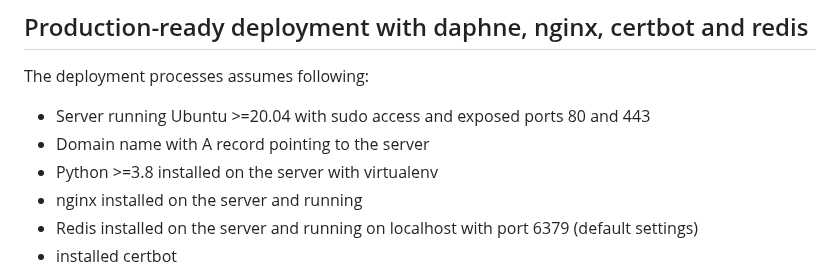
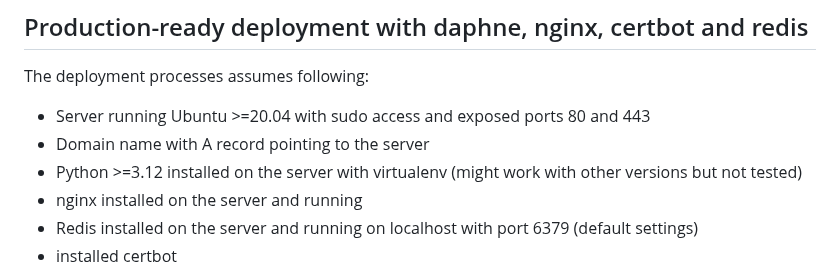
Before and after one commit to ls2716/CommunicationServer, a Markdown page: README.md, the part around the change. GitHub-like rendering.

Commit message:
Corrected Python version

```diff
--- a/README.md
+++ b/README.md
@@ -233,7 +233,8 @@ The deployment processes assumes following:
 
 - Server running Ubuntu >=20.04 with sudo access and exposed ports 80 and 443
 - Domain name with A record pointing to the server
-- Python >=3.8 installed on the server with virtualenv
+- Python >=3.12 installed on the server with virtualenv (might work with other versions
+  but not tested)
 - nginx installed on the server and running
 - Redis installed on the server and running on localhost with port 6379 (default
   settings)
```
